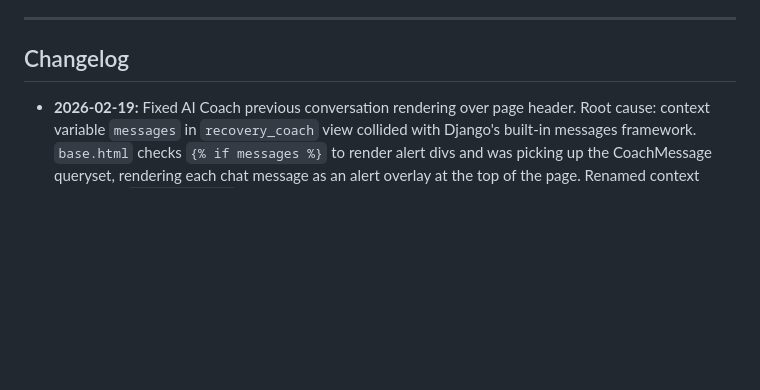
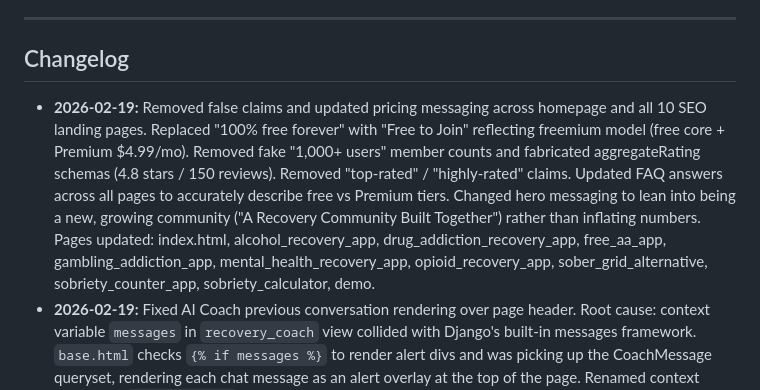
Before and after one commit to ryanpate/myrecoverypal, a Markdown page: CLAUDE.md, the part around the change. GitHub-like rendering; blank space fills up the shorter version.

Commit message:
Update CLAUDE.md changelog with landing page false claims removal
Co-Authored-By: Claude Opus 4.6 <noreply@anthropic.com>

```diff
--- a/CLAUDE.md
+++ b/CLAUDE.md
@@ -804,6 +804,7 @@ Notification (group types):
 
 ## Changelog
 
+- **2026-02-19:** Removed false claims and updated pricing messaging across homepage and all 10 SEO landing pages. Replaced "100% free forever" with "Free to Join" reflecting freemium model (free core + Premium $4.99/mo). Removed fake "1,000+ users" member counts and fabricated aggregateRating schemas (4.8 stars / 150 reviews). Removed "top-rated" / "highly-rated" claims. Updated FAQ answers across all pages to accurately describe free vs Premium tiers. Changed hero messaging to lean into being a new, growing community ("A Recovery Community Built Together") rather than inflating numbers. Pages updated: index.html, alcohol_recovery_app, drug_addiction_recovery_app, free_aa_app, gambling_addiction_app, mental_health_recovery_app, opioid_recovery_app, sober_grid_alternative, sobriety_counter_app, sobriety_calculator, demo.
 - **2026-02-19:** Fixed AI Coach previous conversation rendering over page header. Root cause: context variable `messages` in `recovery_coach` view collided with Django's built-in messages framework. `base.html` checks `{% if messages %}` to render alert divs and was picking up the CoachMessage queryset, rendering each chat message as an alert overlay at the top of the page. Renamed context variable to `chat_messages` in view and template. Also made disclaimer collapsible — shows compact one-line bar (warning + crisis numbers) by default when conversation exists, auto-expanded for new conversations.
 - **2026-02-19:** Made AI Coach feature prominent across entire site. Homepage: added AI Coach trust signal to hero, featured card (first in features grid) with NEW badge and gradient border, SEO content section, resources grid link, updated structured data/FAQ schema. Navigation: added robot icon + NEW badge to desktop nav, AI Recovery Coach with gradient accent in user dropdown (after MyRecoveryCircle), styled mobile menu entry, replaced Journal tab with AI Coach in mobile bottom nav (auth), replaced Blog tab with AI Coach in mobile bottom nav (unauth), added to footer Community section. SEO: created /ai-recovery-coach/ landing page with SoftwareApplication + FAQPage schema, feature cards, how-it-works, pricing comparison, FAQ. Blog: created AI Coach CTA partial shown on all blog posts (before affiliate CTA). Sitemap: added /ai-recovery-coach/ at 0.9 priority.
 - **2026-02-19:** Added prominent legal disclaimer to AI Recovery Coach page. Replaces small one-line crisis banner with comprehensive amber warning banner covering: AI limitations, not a medical/mental health professional, no diagnosis/prescriptions/medical advice, AI responses may not be accurate, not a substitute for professional treatment, and crisis resources (988 Suicide & Crisis Lifeline, 741741 text line, 911).
```
